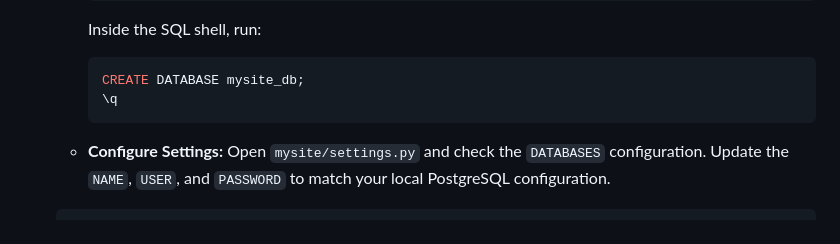
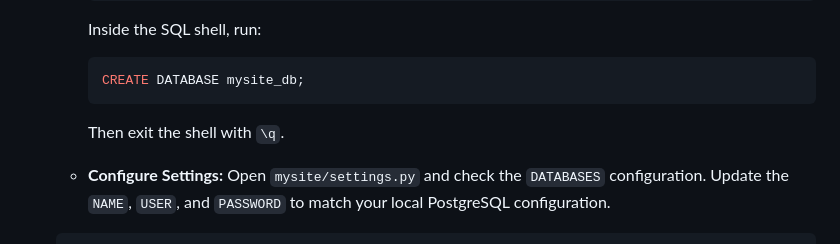
Before and after one commit to KiranAkshay2598/mysite, a Markdown page: README.md, the part around the change. Rendered like a GitHub page.

Commit message:
Clarify PostgreSQL exit command in README

````diff
--- a/README.md
+++ b/README.md
@@ -76,8 +76,8 @@ Follow these steps to set up the project locally.
         Inside the SQL shell, run:
         ```sql
         CREATE DATABASE mysite_db;
-        \q
         ```
+        Then exit the shell with `\q`.
 
     *   **Configure Settings:**
         Open `mysite/settings.py` and check the `DATABASES` configuration. Update the `NAME`, `USER`, and `PASSWORD` to match your local PostgreSQL configuration.
````
